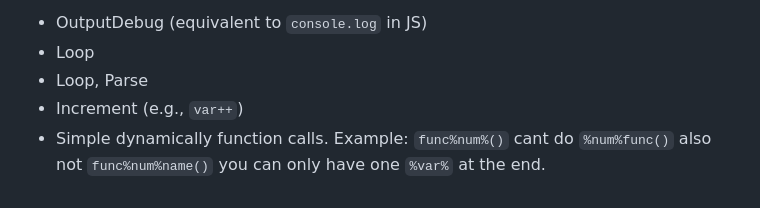
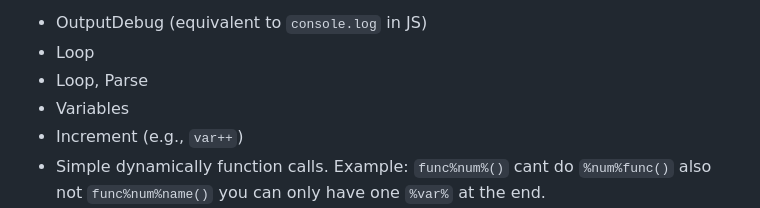
Before and after one commit to TheMaster1127/HTH, a Markdown page: README.md, the part around the change. Drawn GitHub-style.

```diff
--- a/README.md
+++ b/README.md
@@ -169,6 +169,7 @@ else
 - OutputDebug (equivalent to `console.log` in JS)
 - Loop
 - Loop, Parse
+- Variables
 - Increment (e.g., `var++`)
 - Simple dynamically function calls. Example: `func%num%()` cant do `%num%func()` also not `func%num%name()` you can only have one `%var%` at the end.
 - Assignment operators (`:=`, `.=`, `+=`, `-=`, `*=`)
```
